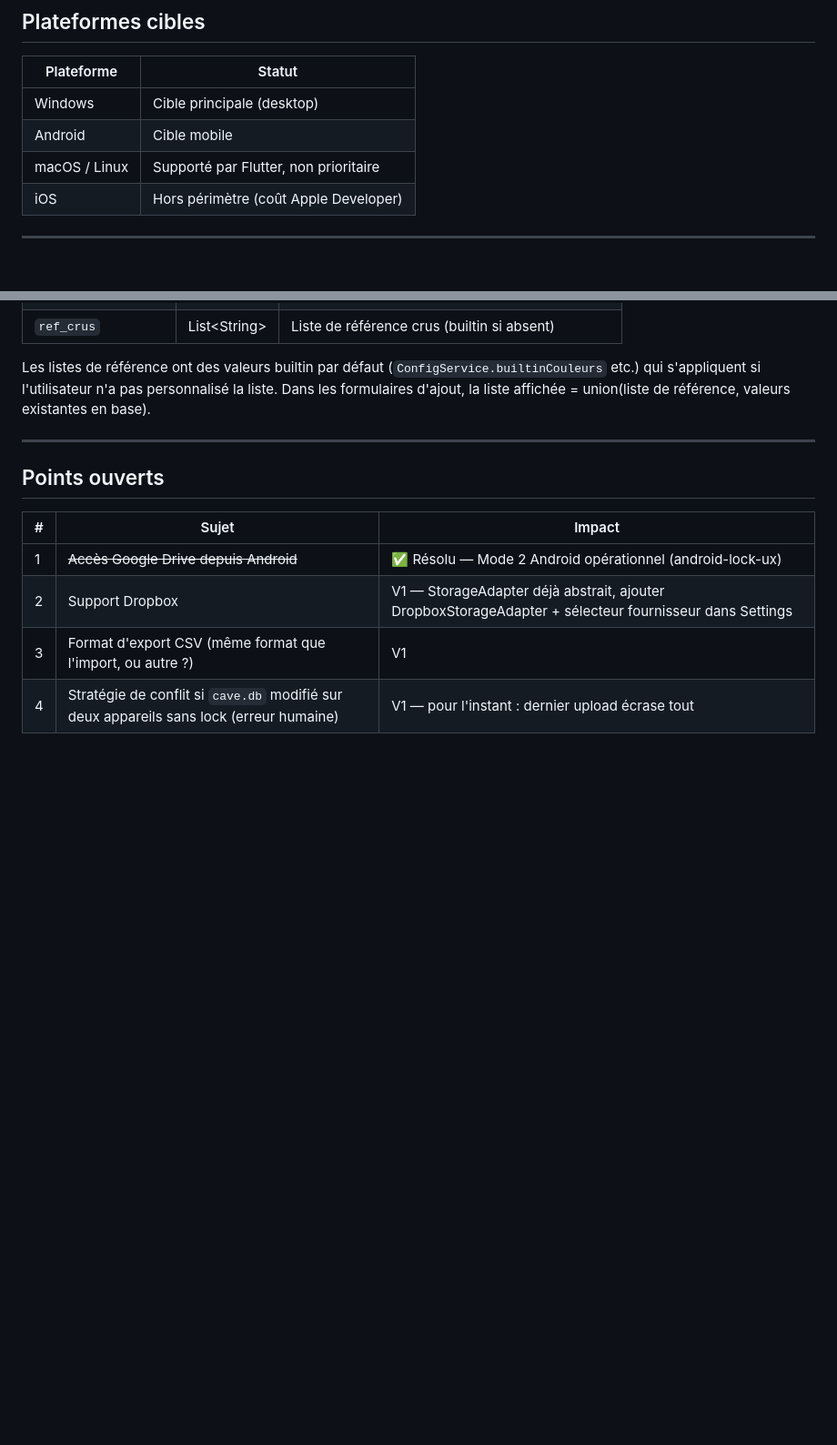
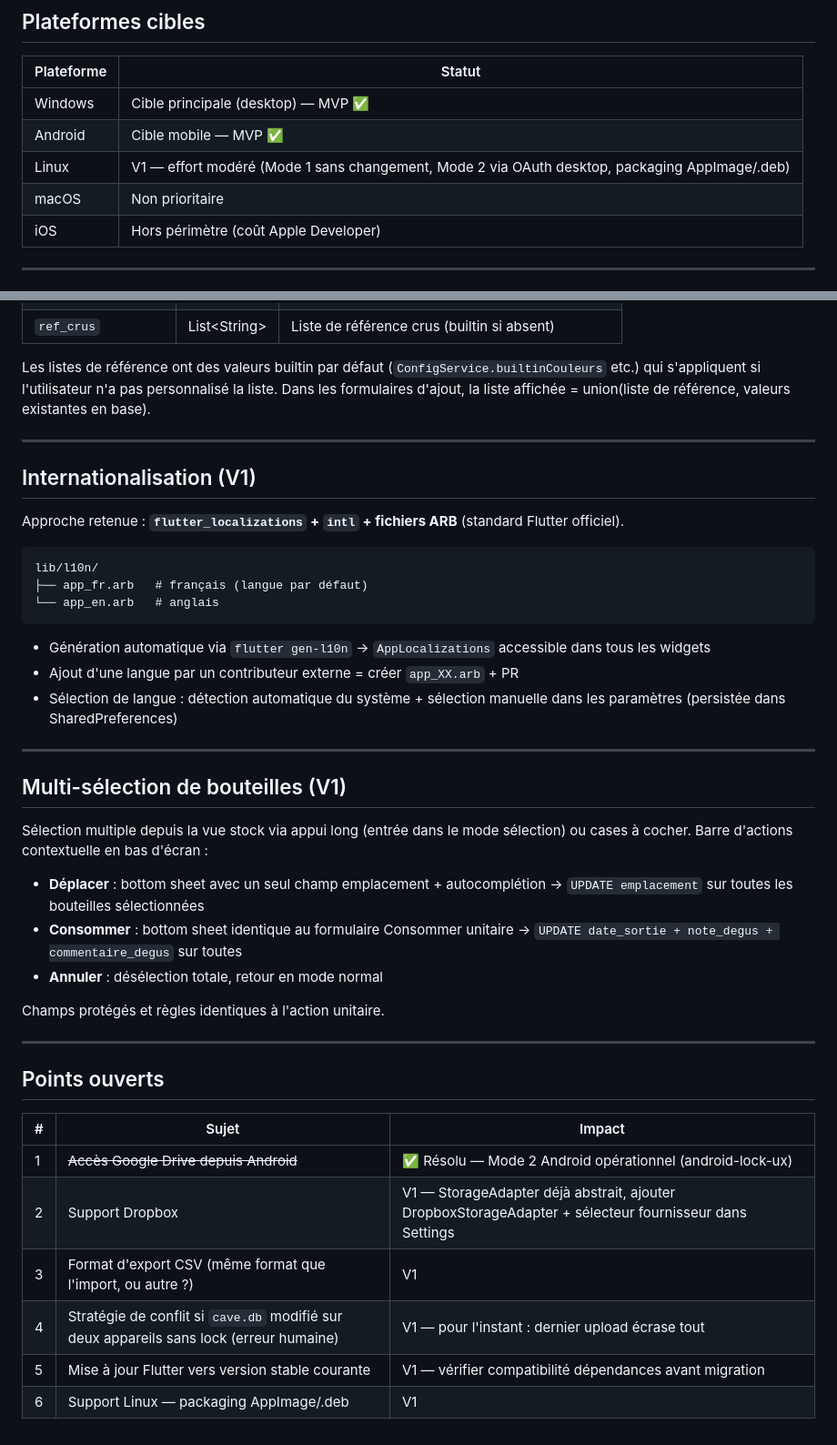
Before and after one commit to alainbenard54-collab/cavea, a Markdown page: ARCHITECTURE.md, 2 parts joined by grey strips. Shown at 91% size. GitHub-like rendering; blank space fills up the shorter version.

Commit message:
docs(v1): i18n, multi-sélection, Linux, mise à jour Flutter
Co-Authored-By: Claude Sonnet 4.6 <noreply@anthropic.com>

````diff
--- a/ARCHITECTURE.md
+++ b/ARCHITECTURE.md
@@ -8,9 +8,10 @@ Décisions techniques retenues pour l'application de gestion de cave à vin.
 
 | Plateforme | Statut |
 |---|---|
-| Windows | Cible principale (desktop) |
-| Android | Cible mobile |
-| macOS / Linux | Supporté par Flutter, non prioritaire |
+| Windows | Cible principale (desktop) — MVP ✅ |
+| Android | Cible mobile — MVP ✅ |
+| Linux | V1 — effort modéré (Mode 1 sans changement, Mode 2 via OAuth desktop, packaging AppImage/.deb) |
+| macOS | Non prioritaire |
 | iOS | Hors périmètre (coût Apple Developer) |
 
 ---
@@ -351,6 +352,34 @@ Les listes de référence ont des valeurs builtin par défaut (`ConfigService.bu
 
 ---
 
+## Internationalisation (V1)
+
+Approche retenue : **`flutter_localizations` + `intl` + fichiers ARB** (standard Flutter officiel).
+
+```
+lib/l10n/
+├── app_fr.arb   # français (langue par défaut)
+└── app_en.arb   # anglais
+```
+
+- Génération automatique via `flutter gen-l10n` → `AppLocalizations` accessible dans tous les widgets
+- Ajout d'une langue par un contributeur externe = créer `app_XX.arb` + PR
+- Sélection de langue : détection automatique du système + sélection manuelle dans les paramètres (persistée dans SharedPreferences)
+
+---
+
+## Multi-sélection de bouteilles (V1)
+
+Sélection multiple depuis la vue stock via appui long (entrée dans le mode sélection) ou cases à cocher. Barre d'actions contextuelle en bas d'écran :
+
+- **Déplacer** : bottom sheet avec un seul champ emplacement + autocomplétion → `UPDATE emplacement` sur toutes les bouteilles sélectionnées
+- **Consommer** : bottom sheet identique au formulaire Consommer unitaire → `UPDATE date_sortie + note_degus + commentaire_degus` sur toutes
+- **Annuler** : désélection totale, retour en mode normal
+
+Champs protégés et règles identiques à l'action unitaire.
+
+---
+
 ## Points ouverts
 
 | # | Sujet | Impact |
@@ -359,3 +388,5 @@ Les listes de référence ont des valeurs builtin par défaut (`ConfigService.bu
 | 2 | Support Dropbox | V1 — StorageAdapter déjà abstrait, ajouter DropboxStorageAdapter + sélecteur fournisseur dans Settings |
 | 3 | Format d'export CSV (même format que l'import, ou autre ?) | V1 |
 | 4 | Stratégie de conflit si `cave.db` modifié sur deux appareils sans lock (erreur humaine) | V1 — pour l'instant : dernier upload écrase tout |
+| 5 | Mise à jour Flutter vers version stable courante | V1 — vérifier compatibilité dépendances avant migration |
+| 6 | Support Linux — packaging AppImage/.deb | V1 |
````
Also changed, not shown: CLAUDE.md (+10 -1 lines), PRD.md (+36 -0 lines).
